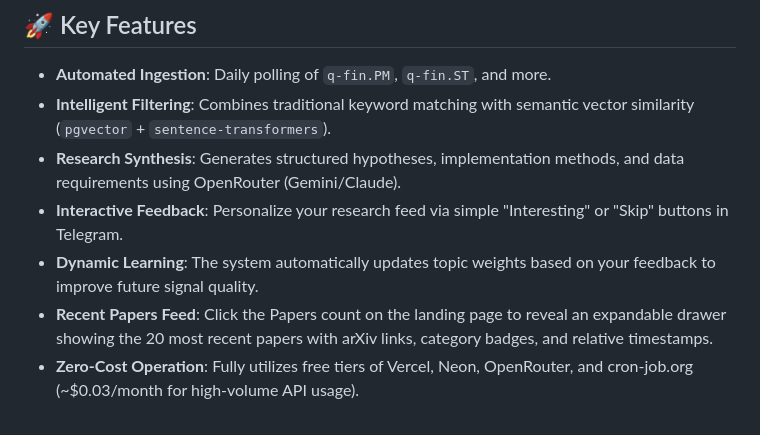
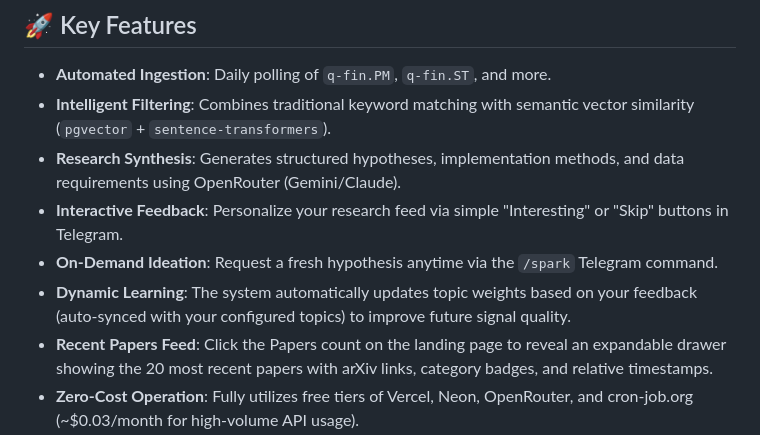
Before and after one commit to AruneemB/axiom, a Markdown page: README.md, the part around one of its changes. GitHub-like rendering.

```diff
--- a/README.md
+++ b/README.md
@@ -27,7 +27,8 @@ Axiom is a lightweight, zero-infrastructure pipeline designed for quantitative r
 - **Intelligent Filtering**: Combines traditional keyword matching with semantic vector similarity (`pgvector` + `sentence-transformers`).
 - **Research Synthesis**: Generates structured hypotheses, implementation methods, and data requirements using OpenRouter (Gemini/Claude).
 - **Interactive Feedback**: Personalize your research feed via simple "Interesting" or "Skip" buttons in Telegram.
-- **Dynamic Learning**: The system automatically updates topic weights based on your feedback to improve future signal quality.
+- **On-Demand Ideation**: Request a fresh hypothesis anytime via the `/spark` Telegram command.
+- **Dynamic Learning**: The system automatically updates topic weights based on your feedback (auto-synced with your configured topics) to improve future signal quality.
 - **Recent Papers Feed**: Click the Papers count on the landing page to reveal an expandable drawer showing the 20 most recent papers with arXiv links, category badges, and relative timestamps.
 - **Zero-Cost Operation**: Fully utilizes free tiers of Vercel, Neon, OpenRouter, and cron-job.org (~$0.03/month for high-volume API usage).
 
```
Also changed, not shown: other parts of README.md (+3 -0 lines), ARCHITECTURE.md (+12 -0 lines), INSTRUCTIONS.md (+12 -1 lines).
